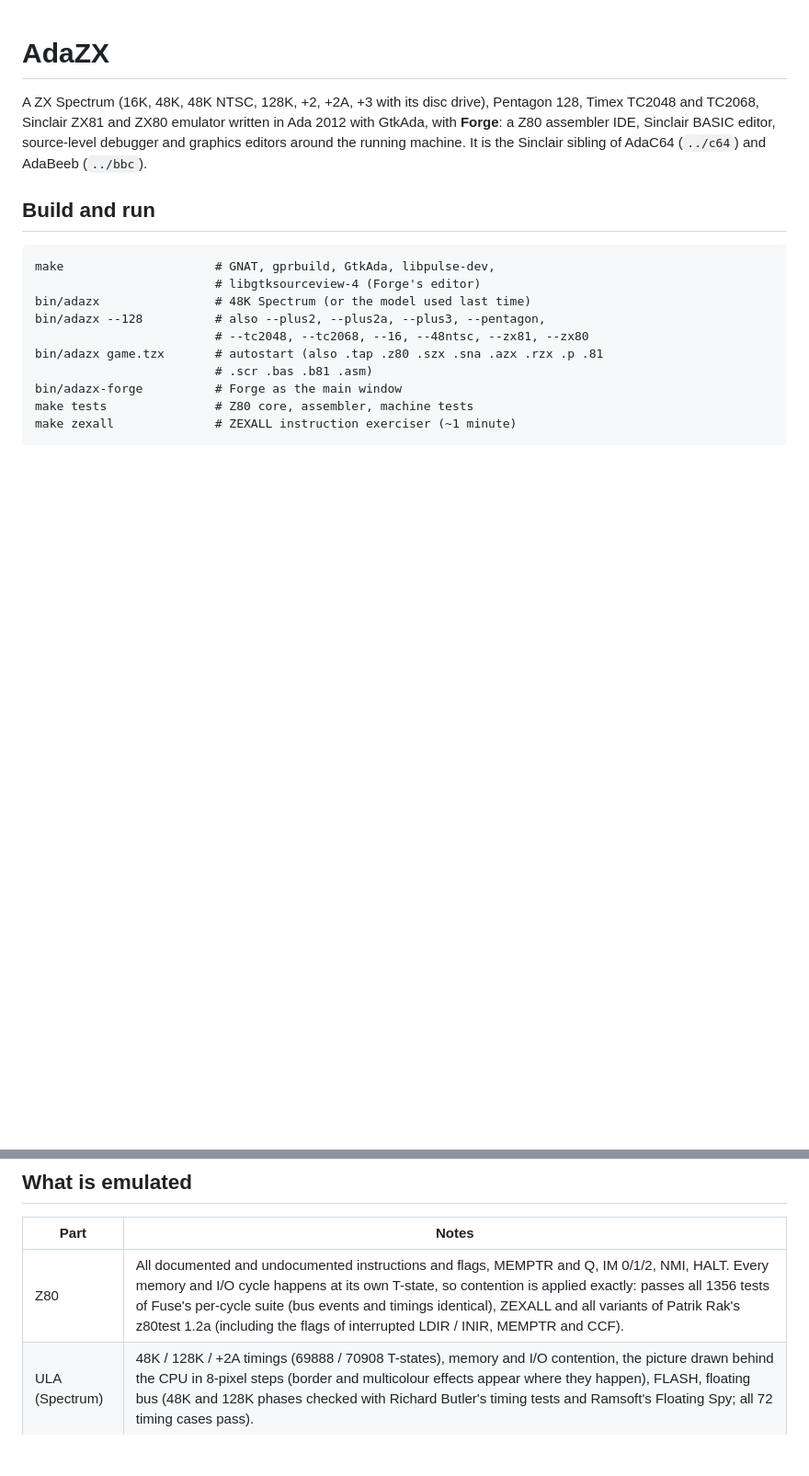
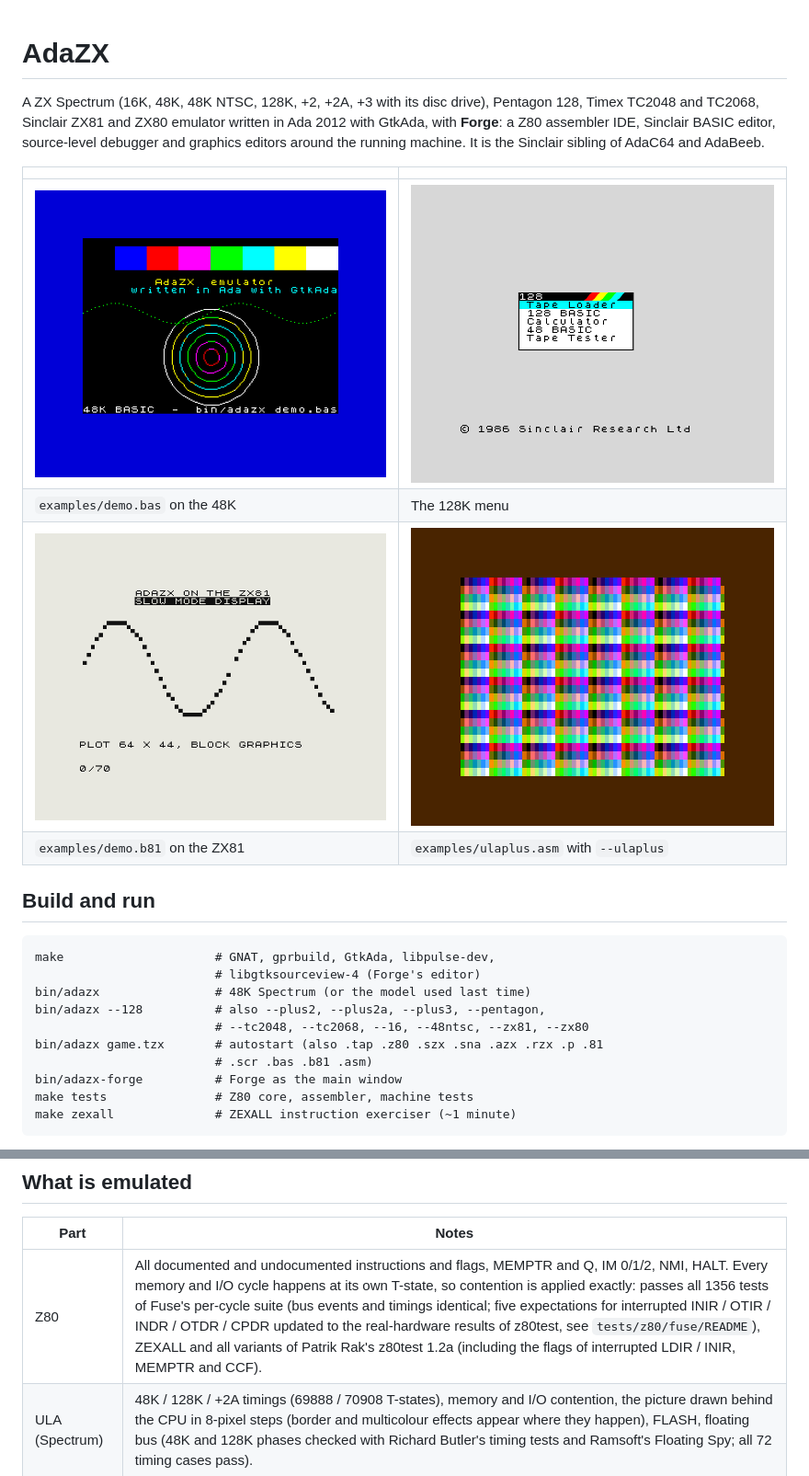
Before and after one commit to UlrikHjort/adazx, a Markdown page: README.md, 2 parts joined by grey strips. Shown at 92% size. GitHub-like rendering; pictures changed too: docs/screenshots/spectrum128.png (added), docs/screenshots/spectrum48.png (added), docs/screenshots/ulaplus.png (added); blank space fills up the shorter version.

Commit message:
README: screenshots (48K BASIC demo, 128K menu, ZX81, ULAplus) and their example programs; Fuse test data: five interrupted block instructions updated to z80test's real-hardware flags / MEMPTR
Co-Authored-By: Claude Opus 5.5 <noreply@anthropic.com>

```diff
--- a/README.md
+++ b/README.md
@@ -3,8 +3,15 @@
 A ZX Spectrum (16K, 48K, 48K NTSC, 128K, +2, +2A, +3 with its disc drive), Pentagon 128, Timex TC2048 and TC2068, Sinclair ZX81 and ZX80
 emulator written in Ada 2012 with GtkAda, with **Forge**: a Z80 assembler
 IDE, Sinclair BASIC editor, source-level debugger and graphics editors
-around the running machine. It is the Sinclair sibling of AdaC64
-(`../c64`) and AdaBeeb (`../bbc`).
+around the running machine. It is the Sinclair sibling of AdaC64 and
+AdaBeeb.
+
+| | |
+|---|---|
+| ![48K BASIC](docs/screenshots/spectrum48.png) | ![128K menu](docs/screenshots/spectrum128.png) |
+| `examples/demo.bas` on the 48K | The 128K menu |
+| ![ZX81](docs/screenshots/zx81.png) | ![ULAplus](docs/screenshots/ulaplus.png) |
+| `examples/demo.b81` on the ZX81 | `examples/ulaplus.asm` with `--ulaplus` |
 
 ## Build and run
 
@@ -91,7 +98,7 @@ zip in `roms/` as `esxmmc.bin`, and its `SYS`, `BIN` and `TMP` folders in
 
 | Part | Notes |
 |------|-------|
-| Z80 | All documented and undocumented instructions and flags, MEMPTR and Q, IM 0/1/2, NMI, HALT. Every memory and I/O cycle happens at its own T-state, so contention is applied exactly: passes all 1356 tests of Fuse's per-cycle suite (bus events and timings identical), ZEXALL and all variants of Patrik Rak's z80test 1.2a (including the flags of interrupted LDIR / INIR, MEMPTR and CCF). |
+| Z80 | All documented and undocumented instructions and flags, MEMPTR and Q, IM 0/1/2, NMI, HALT. Every memory and I/O cycle happens at its own T-state, so contention is applied exactly: passes all 1356 tests of Fuse's per-cycle suite (bus events and timings identical; five expectations for interrupted INIR / OTIR / INDR / OTDR / CPDR updated to the real-hardware results of z80test, see `tests/z80/fuse/README`), ZEXALL and all variants of Patrik Rak's z80test 1.2a (including the flags of interrupted LDIR / INIR, MEMPTR and CCF). |
 | ULA (Spectrum) | 48K / 128K / +2A timings (69888 / 70908 T-states), memory and I/O contention, the picture drawn behind the CPU in 8-pixel steps (border and multicolour effects appear where they happen), FLASH, floating bus (48K and 128K phases checked with Richard Butler's timing tests and Ramsoft's Floating Spy; all 72 timing cases pass). |
 | Memory | 128K paging (&7FFD), +2A / +3 paging and all-RAM modes (&1FFD). |
 | +3 disc | uPD765A controller (read / write / deleted data, read track, read ID, format, seek, sense status; +3DOS polling, no terminal count) with two drives; .dsk images (standard and extended, sector status flags kept for copy protection) written back as extended DSK; blank formatted discs (File menu or `--new-disc`); a .dsk autostarts through the menu's Loader. |
```
Also changed, not shown: 5 other files.
